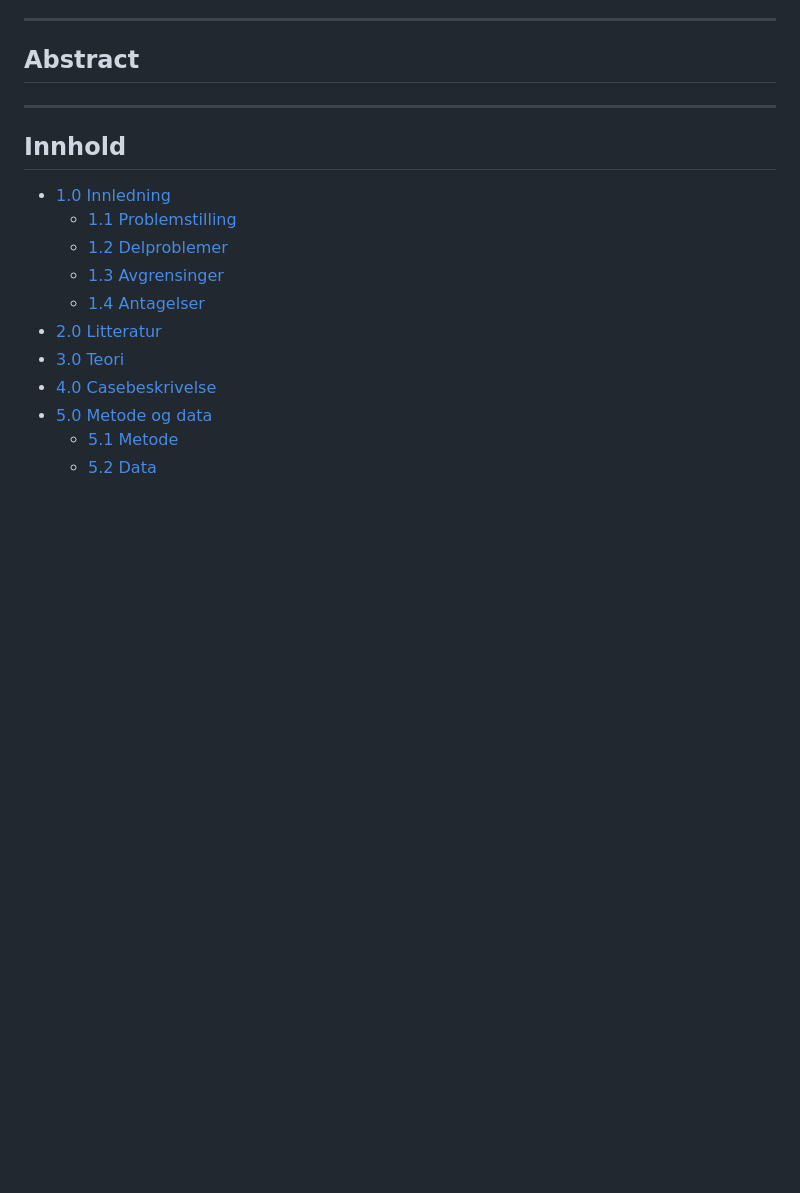
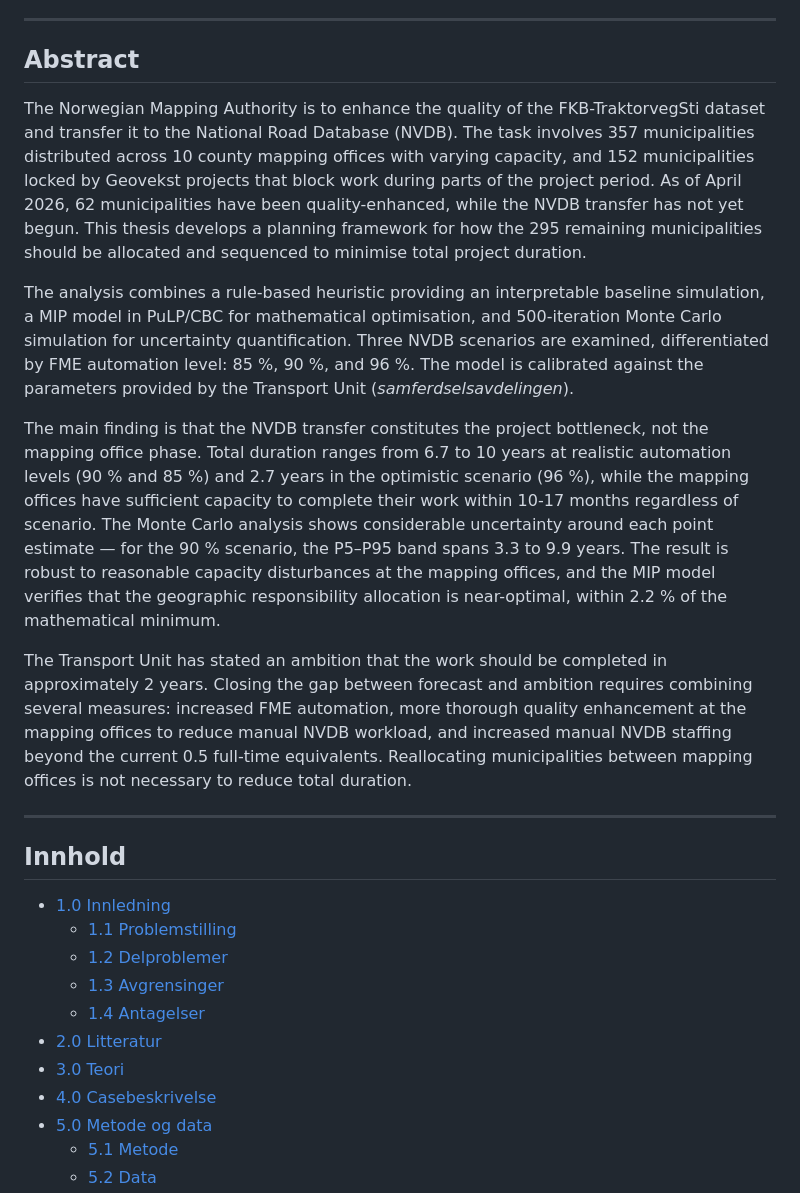
Before and after one commit to LOG650/G16-lotte-individuell, a Markdown page: 005 report/rapport.md, the part around the change. GitHub-like rendering; blank space fills up the shorter version.

Commit message:
Abstract: engelsk versjon (~290 ord, BE)
Direkte oversettelse av Sammendraget. Speiler norsk struktur (4 avsnitt:
kontekst, metode, hovedfunn, ambisjons-gap + anbefalinger). Bruker
britisk engelsk (minimise, optimisation).

Samferdselsavdelingen er oversatt til "Transport Unit" med norsk
egennavn i parentes ved forste nevning.

Co-Authored-By: Claude Opus 4.7 (1M context) <noreply@anthropic.com>

```diff
--- a/005 report/rapport.md
+++ b/005 report/rapport.md
@@ -52,7 +52,13 @@ Samferdselsavdelingen har samtidig en uttalt ambisjon om at jobben skal være fe
 
 ## Abstract
 
+The Norwegian Mapping Authority is to enhance the quality of the FKB-TraktorvegSti dataset and transfer it to the National Road Database (NVDB). The task involves 357 municipalities distributed across 10 county mapping offices with varying capacity, and 152 municipalities locked by Geovekst projects that block work during parts of the project period. As of April 2026, 62 municipalities have been quality-enhanced, while the NVDB transfer has not yet begun. This thesis develops a planning framework for how the 295 remaining municipalities should be allocated and sequenced to minimise total project duration.
 
+The analysis combines a rule-based heuristic providing an interpretable baseline simulation, a MIP model in PuLP/CBC for mathematical optimisation, and 500-iteration Monte Carlo simulation for uncertainty quantification. Three NVDB scenarios are examined, differentiated by FME automation level: 85 %, 90 %, and 96 %. The model is calibrated against the parameters provided by the Transport Unit (*samferdselsavdelingen*).
+
+The main finding is that the NVDB transfer constitutes the project bottleneck, not the mapping office phase. Total duration ranges from 6.7 to 10 years at realistic automation levels (90 % and 85 %) and 2.7 years in the optimistic scenario (96 %), while the mapping offices have sufficient capacity to complete their work within 10-17 months regardless of scenario. The Monte Carlo analysis shows considerable uncertainty around each point estimate — for the 90 % scenario, the P5–P95 band spans 3.3 to 9.9 years. The result is robust to reasonable capacity disturbances at the mapping offices, and the MIP model verifies that the geographic responsibility allocation is near-optimal, within 2.2 % of the mathematical minimum.
+
+The Transport Unit has stated an ambition that the work should be completed in approximately 2 years. Closing the gap between forecast and ambition requires combining several measures: increased FME automation, more thorough quality enhancement at the mapping offices to reduce manual NVDB workload, and increased manual NVDB staffing beyond the current 0.5 full-time equivalents. Reallocating municipalities between mapping offices is not necessary to reduce total duration.
 
 ---
 
```
